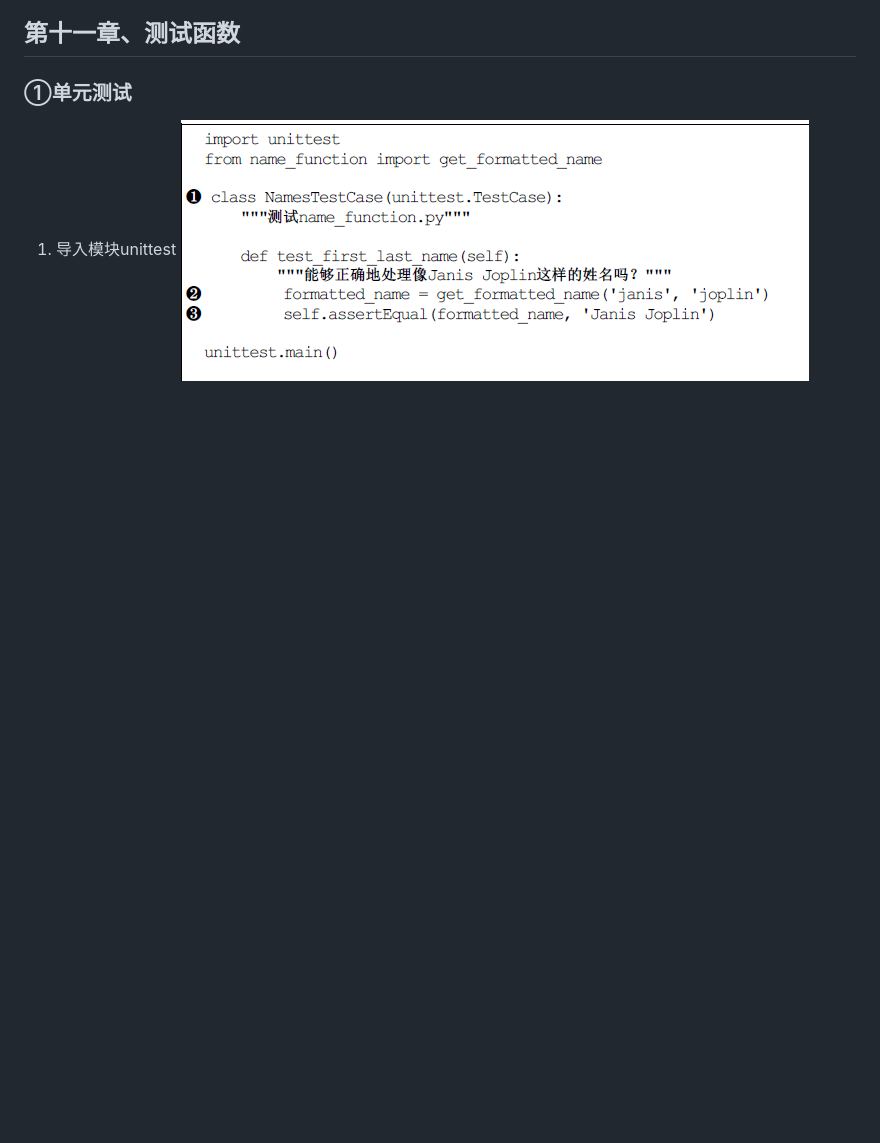
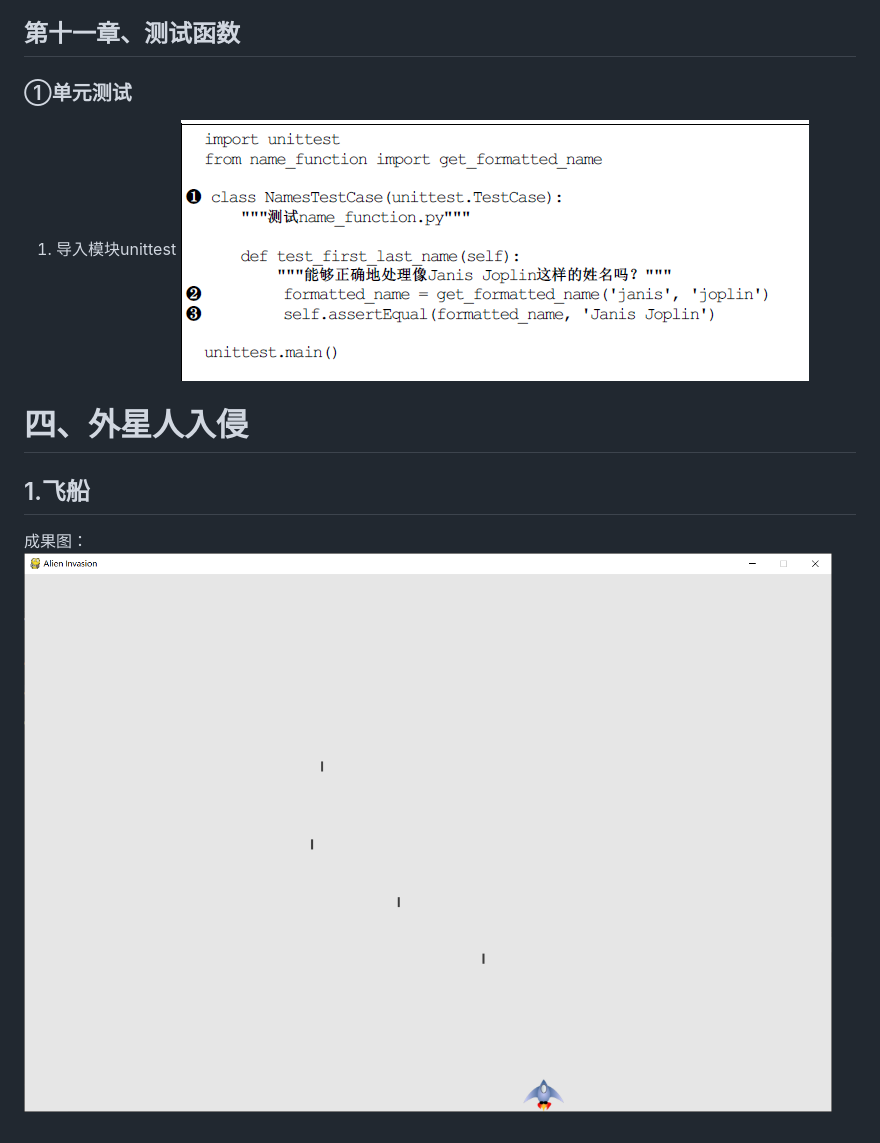
Before and after one commit to chenyud6871579/summerschool, a Markdown page: zpt/Zpt_HomeWork.md, the part around the change. Rendered like a GitHub page; pictures changed too: zpt/img/image-20200618201401981.png (added); blank space fills up the shorter version.

```diff
--- a/zpt/Zpt_HomeWork.md
+++ b/zpt/Zpt_HomeWork.md
@@ -453,3 +453,10 @@ else:
 
 1. 导入模块unittest
    ![image-20200617162859049](img/image-20200617162859049.png)
+
+# 四、外星人入侵
+
+## 1.飞船
+
+成果图：
+![image-20200618201401981](img/image-20200618201401981.png)
```
Also changed, not shown: 6 other files.
